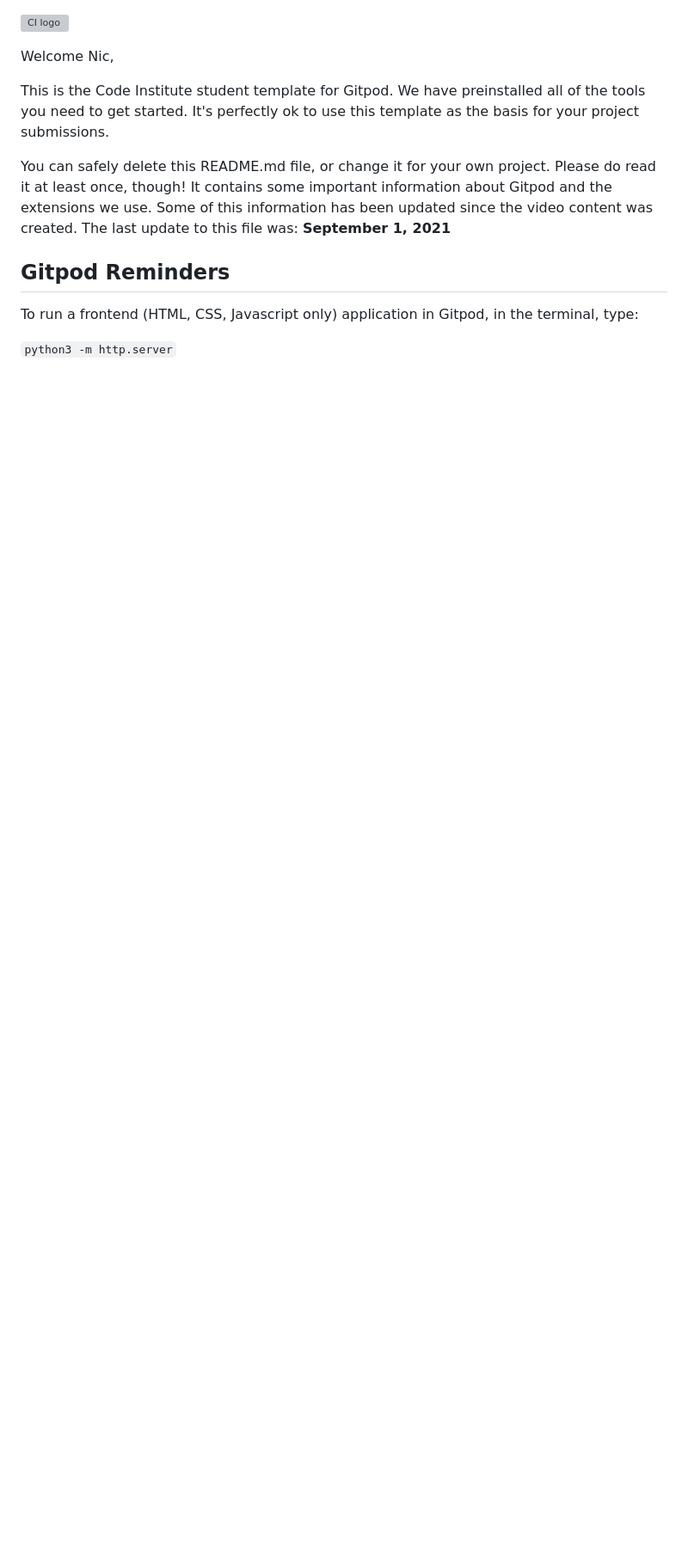
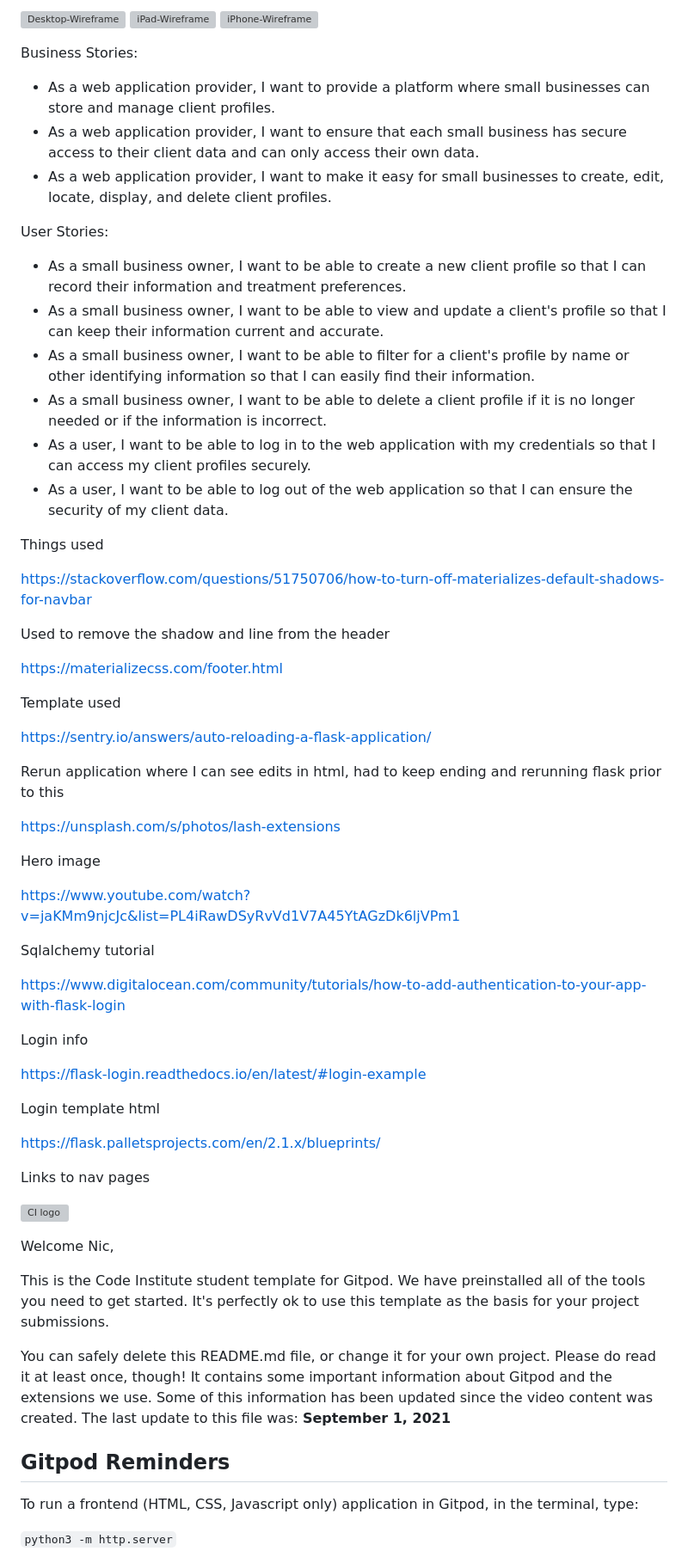
Before and after one commit to nccadman19/beauty-hq, a Markdown page: README.md, the part around the change. Shown at 86% size. Rendered like a GitHub page; blank space fills up the shorter version; grey boxes are pictures that could not be loaded.

Commit message:
Wireframes, business stories, user stories, help

```diff
--- a/README.md
+++ b/README.md
@@ -1,3 +1,65 @@
+[![Desktop-Wireframe]][desktop-wireframe]
+[![iPad-Wireframe]][ipad-wireframe]
+[![iPhone-Wireframe]][iphone-wireframe]
+
+<!-- MARKDOWN LINKS & IMAGES -->
+[desktop-wireframe]: /treatments/static/img/readme/desktop-wireframe.jpg
+[ipad-wireframe]: /treatments/static/img/readme/ipad-wireframe.jpg
+[iphone-wireframe]: /treatments/static/img/readme/iphone-wireframe.jpg
+
+Business Stories:
+
+* As a web application provider, I want to provide a platform where small businesses can store and manage client profiles.
+* As a web application provider, I want to ensure that each small business has secure access to their client data and can only access their own data.
+* As a web application provider, I want to make it easy for small businesses to create, edit, locate, display, and delete client profiles.
+
+User Stories:
+
+* As a small business owner, I want to be able to create a new client profile so that I can record their information and treatment preferences.
+* As a small business owner, I want to be able to view and update a client's profile so that I can keep their information current and accurate.
+* As a small business owner, I want to be able to filter for a client's profile by name or other identifying information so that I can easily find their information.
+* As a small business owner, I want to be able to delete a client profile if it is no longer needed or if the information is incorrect.
+* As a user, I want to be able to log in to the web application with my credentials so that I can access my client profiles securely.
+* As a user, I want to be able to log out of the web application so that I can ensure the security of my client data.
+
+
+Things used
+
+https://stackoverflow.com/questions/51750706/how-to-turn-off-materializes-default-shadows-for-navbar
+
+Used to remove the shadow and line from the header
+
+https://materializecss.com/footer.html
+
+Template used
+
+https://sentry.io/answers/auto-reloading-a-flask-application/
+
+Rerun application where I can see edits in html, had to keep ending and rerunning flask prior to this
+
+https://unsplash.com/s/photos/lash-extensions
+
+Hero image
+
+https://www.youtube.com/watch?v=jaKMm9njcJc&list=PL4iRawDSyRvVd1V7A45YtAGzDk6ljVPm1
+
+Sqlalchemy tutorial
+
+https://www.digitalocean.com/community/tutorials/how-to-add-authentication-to-your-app-with-flask-login
+
+Login info
+
+https://flask-login.readthedocs.io/en/latest/#login-example
+
+Login template html
+
+https://flask.palletsprojects.com/en/2.1.x/blueprints/
+
+Links to nav pages
+
+
+
+
 ![CI logo](https://codeinstitute.s3.amazonaws.com/fullstack/ci_logo_small.png)
 
 Welcome Nic,
```
